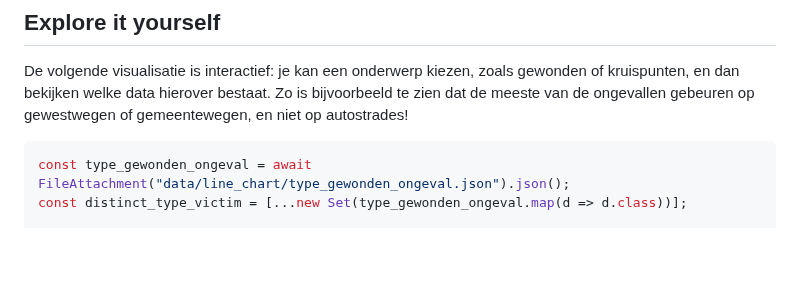
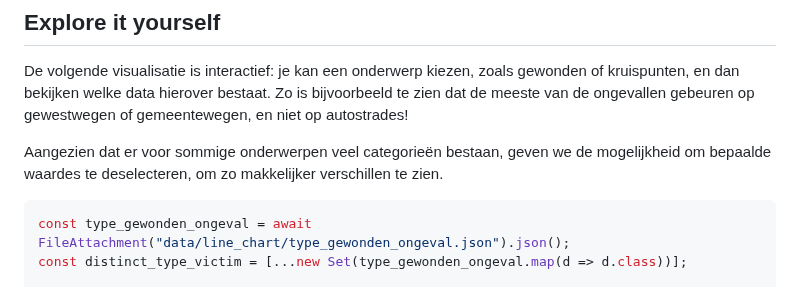
Before and after one commit to Datavisualiatie-UGent/project-dv24-3, a Markdown page: docs/index.md, the part around the change. Drawn GitHub-style; blank space fills up the shorter version.

Commit message:
add tekst bij explore it yourself

````diff
--- a/docs/index.md
+++ b/docs/index.md
@@ -220,6 +220,9 @@ Plot.plot({
 
 De volgende visualisatie is interactief: je kan een onderwerp kiezen, zoals gewonden of kruispunten, en dan bekijken welke data hierover bestaat.
 Zo is bijvoorbeeld te zien dat de meeste van de ongevallen gebeuren op gewestwegen of gemeentewegen, en niet op autostrades!
+
+Aangezien dat er voor sommige onderwerpen veel categorieën bestaan, geven we de mogelijkheid om bepaalde waardes
+te deselecteren, om zo makkelijker verschillen te zien.
 
 ```js
 const type_gewonden_ongeval = await FileAttachment("data/line_chart/type_gewonden_ongeval.json").json();
````
